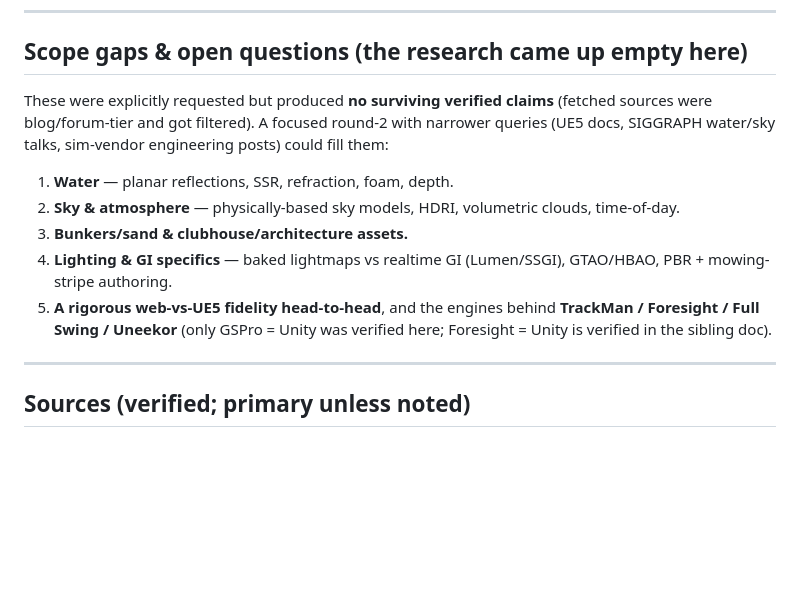
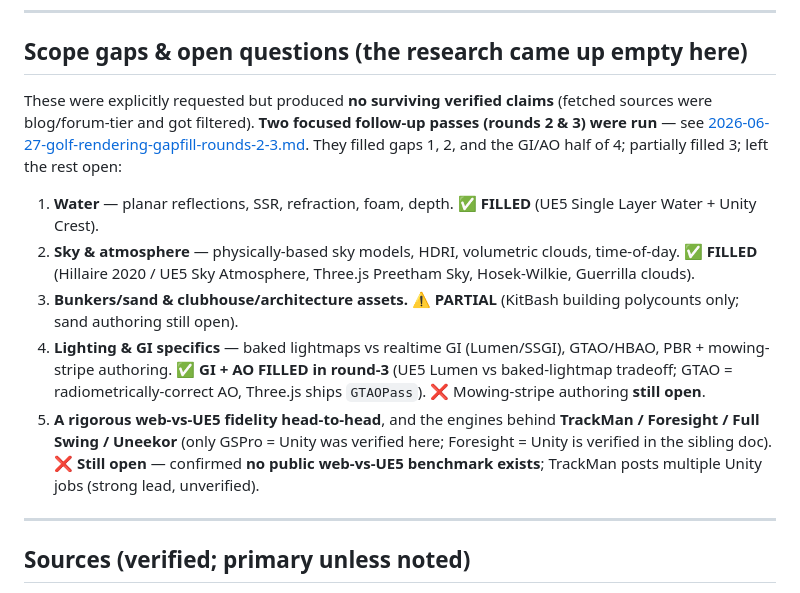
Before and after one commit to rroojrooj/Open-Birdie, a Markdown page: docs/research/2026-06-27-realistic-golf-game-architecture.md, the part around the change. Drawn GitHub-style; blank space fills up the shorter version.

```diff
--- a/docs/research/2026-06-27-realistic-golf-game-architecture.md
+++ b/docs/research/2026-06-27-realistic-golf-game-architecture.md
@@ -107,13 +107,13 @@ The web-vs-native gap is **camera-dependent**, and Open-Birdie's documented came
 
 ## Scope gaps & open questions (the research came up empty here)
 
-These were explicitly requested but produced **no surviving verified claims** (fetched sources were blog/forum-tier and got filtered). A focused round-2 with narrower queries (UE5 docs, SIGGRAPH water/sky talks, sim-vendor engineering posts) could fill them:
+These were explicitly requested but produced **no surviving verified claims** (fetched sources were blog/forum-tier and got filtered). **Two focused follow-up passes (rounds 2 & 3) were run** — see [2026-06-27-golf-rendering-gapfill-rounds-2-3.md](./2026-06-27-golf-rendering-gapfill-rounds-2-3.md). They filled gaps 1, 2, and the GI/AO half of 4; partially filled 3; left the rest open:
 
-1. **Water** — planar reflections, SSR, refraction, foam, depth.
-2. **Sky & atmosphere** — physically-based sky models, HDRI, volumetric clouds, time-of-day.
-3. **Bunkers/sand & clubhouse/architecture assets.**
-4. **Lighting & GI specifics** — baked lightmaps vs realtime GI (Lumen/SSGI), GTAO/HBAO, PBR + mowing-stripe authoring.
-5. **A rigorous web-vs-UE5 fidelity head-to-head**, and the engines behind **TrackMan / Foresight / Full Swing / Uneekor** (only GSPro = Unity was verified here; Foresight = Unity is verified in the sibling doc).
+1. **Water** — planar reflections, SSR, refraction, foam, depth. ✅ **FILLED** (UE5 Single Layer Water + Unity Crest).
+2. **Sky & atmosphere** — physically-based sky models, HDRI, volumetric clouds, time-of-day. ✅ **FILLED** (Hillaire 2020 / UE5 Sky Atmosphere, Three.js Preetham Sky, Hosek-Wilkie, Guerrilla clouds).
+3. **Bunkers/sand & clubhouse/architecture assets.** ⚠️ **PARTIAL** (KitBash building polycounts only; sand authoring still open).
+4. **Lighting & GI specifics** — baked lightmaps vs realtime GI (Lumen/SSGI), GTAO/HBAO, PBR + mowing-stripe authoring. ✅ **GI + AO FILLED in round-3** (UE5 Lumen vs baked-lightmap tradeoff; GTAO = radiometrically-correct AO, Three.js ships `GTAOPass`). ❌ Mowing-stripe authoring **still open**.
+5. **A rigorous web-vs-UE5 fidelity head-to-head**, and the engines behind **TrackMan / Foresight / Full Swing / Uneekor** (only GSPro = Unity was verified here; Foresight = Unity is verified in the sibling doc). ❌ **Still open** — confirmed **no public web-vs-UE5 benchmark exists**; TrackMan posts multiple Unity jobs (strong lead, unverified).
 
 ---
 
```
Also changed, not shown: docs/research/2026-06-27-golf-rendering-gapfill-rounds-2-3.md (added, +138 -0 lines).
